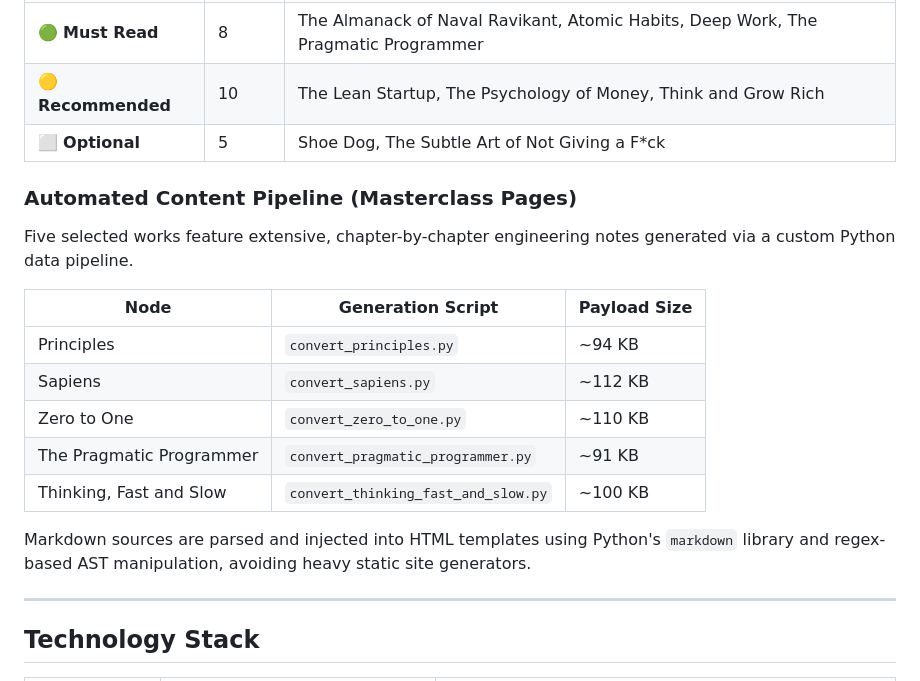
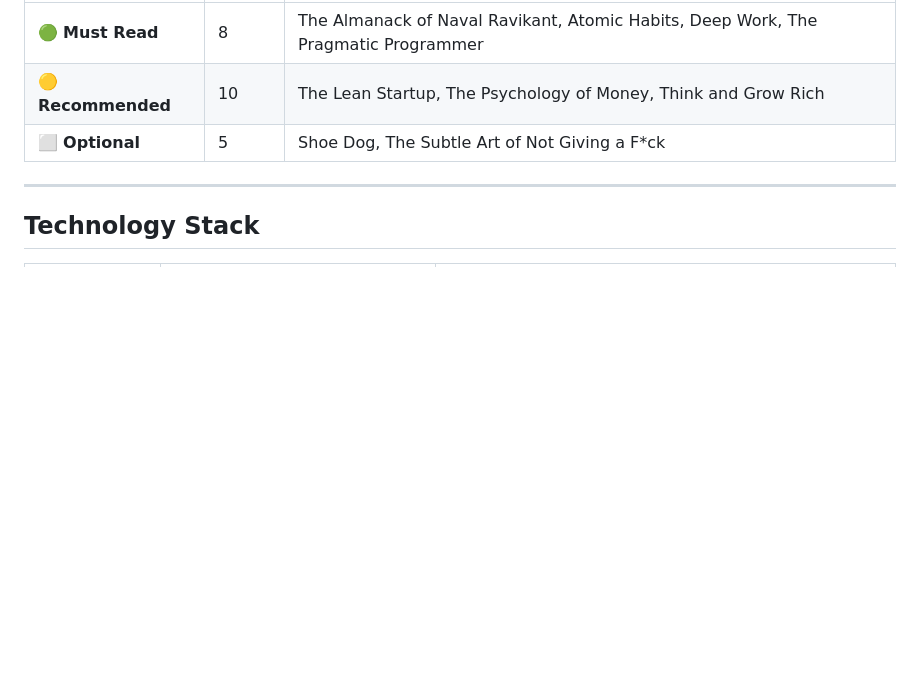
Before and after one commit to AdilShamim8/AdilShamim8.github.io, a Markdown page: README.md, the part around the change. Rendered like a GitHub page; blank space fills up the shorter version.

```diff
--- a/README.md
+++ b/README.md
@@ -107,19 +107,6 @@ A curated repository of 23 high-impact books, processed and structured for rapid
 | 🟡 **Recommended** | 10 | The Lean Startup, The Psychology of Money, Think and Grow Rich |
 | ⬜ **Optional** | 5 | Shoe Dog, The Subtle Art of Not Giving a F*ck |
 
-### Automated Content Pipeline (Masterclass Pages)
-
-Five selected works feature extensive, chapter-by-chapter engineering notes generated via a custom Python data pipeline.
-
-| Node | Generation Script | Payload Size |
-|------|------|-----------|
-| Principles | `convert_principles.py` | ~94 KB |
-| Sapiens | `convert_sapiens.py` | ~112 KB |
-| Zero to One | `convert_zero_to_one.py` | ~110 KB |
-| The Pragmatic Programmer | `convert_pragmatic_programmer.py` | ~91 KB |
-| Thinking, Fast and Slow | `convert_thinking_fast_and_slow.py` | ~100 KB |
-
-Markdown sources are parsed and injected into HTML templates using Python's `markdown` library and regex-based AST manipulation, avoiding heavy static site generators.
 
 ---
 
```
